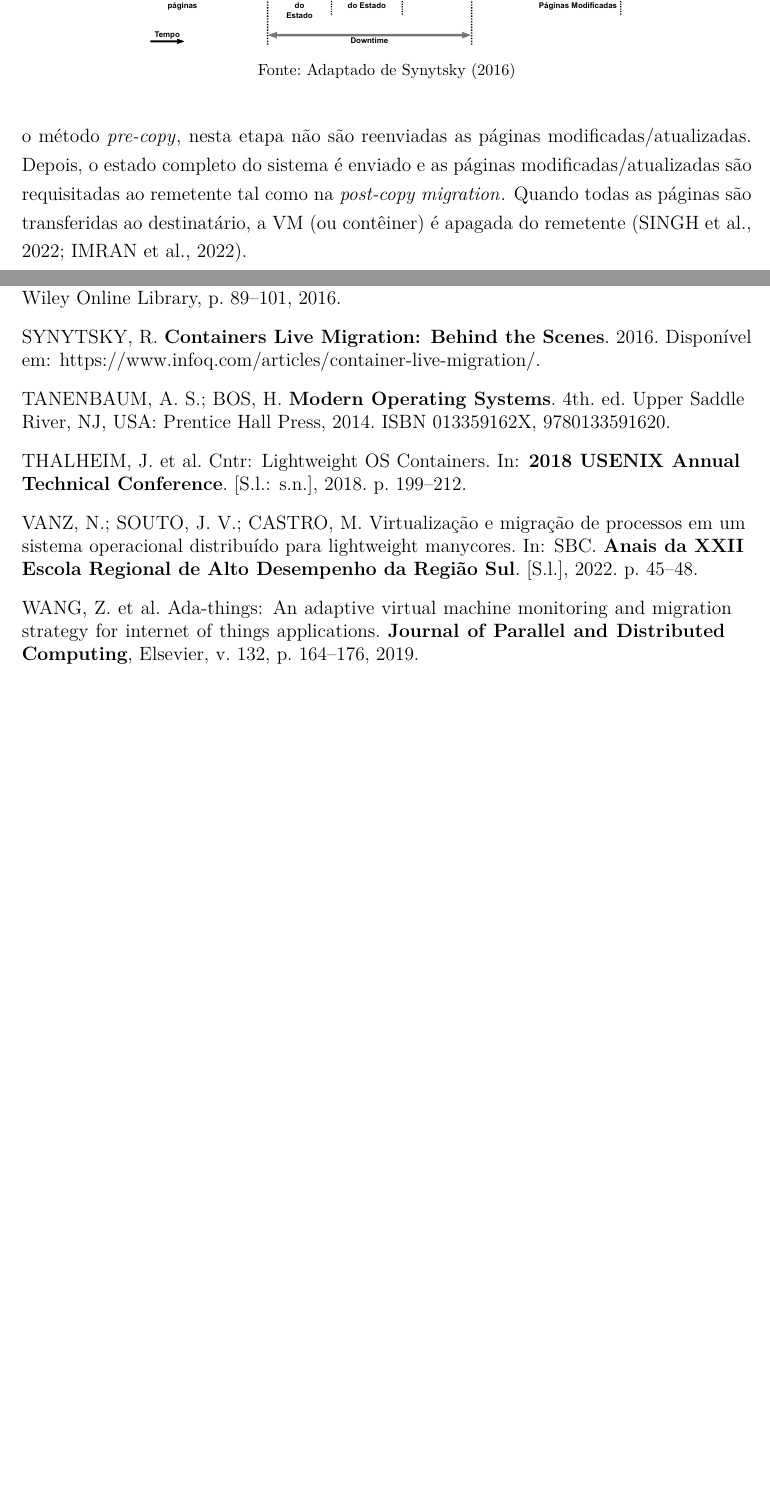
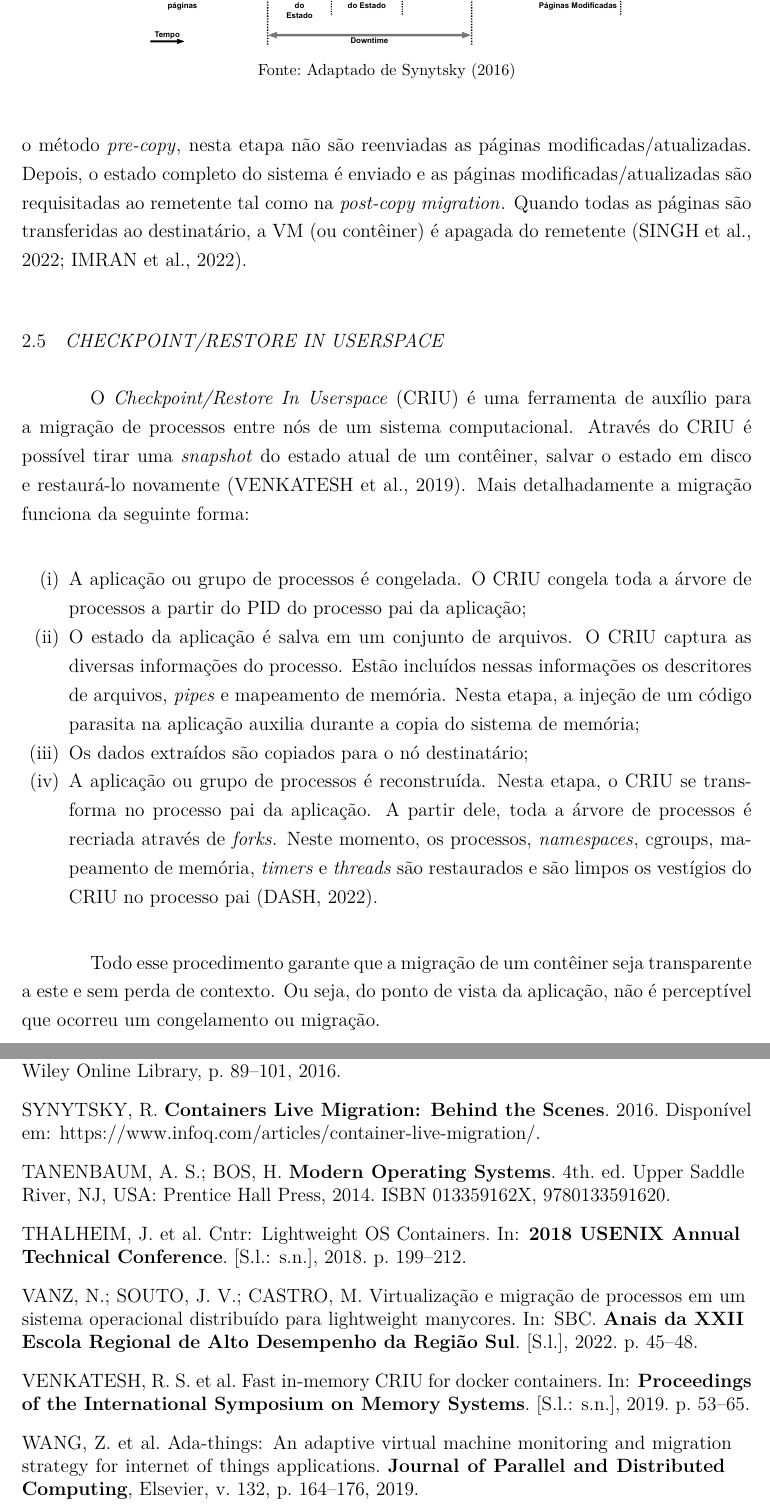
Before and after one commit to nicolasvanz/TCC, a LaTeX thesis (main.tex, which reads content/chapters/1-background.tex, references.bib): two parts of pages 34 and 66 of 73 before the commit and two parts of pages 34 and 68 of 75 after it, joined at a grey line, cut so that both start at the same text, the shorter picture padded with empty space. The pictures show the PDF file main.pdf that the author committed with the source.

Commit message:
[background] review: add section about CRIU

```diff
--- a/content/chapters/1-background.tex
+++ b/content/chapters/1-background.tex
@@ -323,6 +323,20 @@ Tal como ilustrado pela \autoref{fig.postcopy}, no modelo \postcopymigration o r
 \subsubsection{Migração Híbrida}\label{sec.hybridmigration}
 Como podemos observar na \autoref{fig.hybridmigration}, no modelo de migração híbrida são utilizadas as técnicas de \precopy e \postcopy em conjunto. Inicialmente, uma pré-imagem da \vm (ou contêiner) é feita de forma similar ao modelo \precopymigration. Esta pré-imagem é enviada ao destinatário, enquanto o sistema executa normalmente. Em contraste com o método \precopy, nesta etapa não são reenviadas as páginas modificadas/atualizadas. Depois, o estado completo do sistema é enviado e as páginas modificadas/atualizadas são requisitadas ao remetente tal como na \postcopymigration. Quando todas as páginas são transferidas ao destinatário, a \vm (ou contêiner) é apagada do remetente~\cite{singh2022predictive, imran2022live}.
 
+\section{\textit{Checkpoint/Restore In Userspace}}
+
+O \criu é uma ferramenta de auxílio para a migração de processos entre nós de um sistema computacional. Através do \criu é possível tirar uma \snapshot do estado atual de um contêiner, salvar o estado em disco e restaurá-lo novamente~\cite{venkatesh2019fast}. Mais detalhadamente a migração funciona da seguinte forma:
+\begin{enumerate}[label=(\roman*)]
+    \item A aplicação ou grupo de processos é congelada. O \criu congela toda a árvore de processos a partir do \pid do processo pai da aplicação;
+    \item O estado da aplicação é salva em um conjunto de arquivos. O \criu captura as diversas informações do processo. Estão incluídos nessas informações os descritores de arquivos, \pipes e mapeamento de memória. Nesta etapa, a injeção de um código parasita na aplicação auxilia durante a copia do sistema de memória;
+    \item Os dados extraídos são copiados para o nó destinatário;
+    \item A aplicação ou grupo de processos é reconstruída. Nesta etapa, o \criu se transforma no processo pai da aplicação. A partir dele, toda a árvore de processos é recriada através de \forks. Neste momento, os processos, \namespaces, \cgroups, mapeamento de memória, \timers e \threads são restaurados e são limpos os vestígios do \criu no processo pai~\cite{dash2022understanding}.
+\end{enumerate}
+
+Todo esse procedimento garante que a migração de um contêiner seja transparente a este e sem perda de contexto. Ou seja, do ponto de vista da aplicação, não é perceptível que ocorreu um congelamento ou migração.
+
+
+
 \section{Técnicas Utilizadas no Trabalho}
 
 O desenvolvimento deste trabalho foi inspirado por duas técnicas citadas acima: a virtualização a nível de \so e a \precopymigration. Ambas as técnicas foram adaptadas ao contexto dos \lws e ao \nanvix.
--- a/references.bib
+++ b/references.bib
@@ -1840,0 +1845,10 @@ We developed satellite kernels for an {XScale} programmable I/O card and for cac
+  year={2022}
+}
+
+@inproceedings{venkatesh2019fast,
+  title={{Fast in-memory CRIU for docker containers}},
+  author={Venkatesh, Ranjan Sarpangala and Smejkal, Till and Milojicic, Dejan S and Gavrilovska, Ada},
+  booktitle={Proceedings of the International Symposium on Memory Systems},
+  pages={53--65},
+  year={2019}
+}
```
Also changed, not shown: acronyms.tex (+3 -0 lines), main.pdf, content/chapters/1-background.tex (1 more changed lines), references.bib (4 more changed lines).
